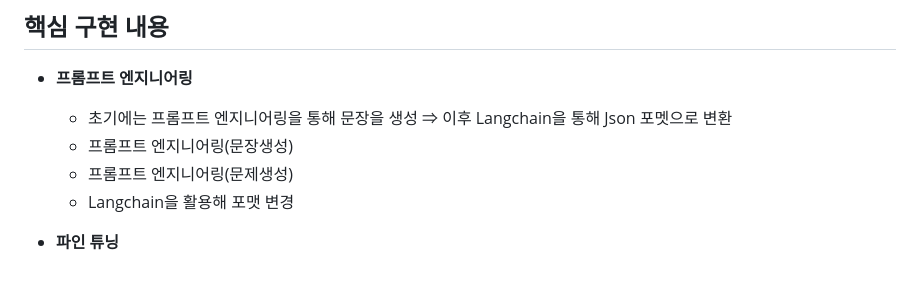
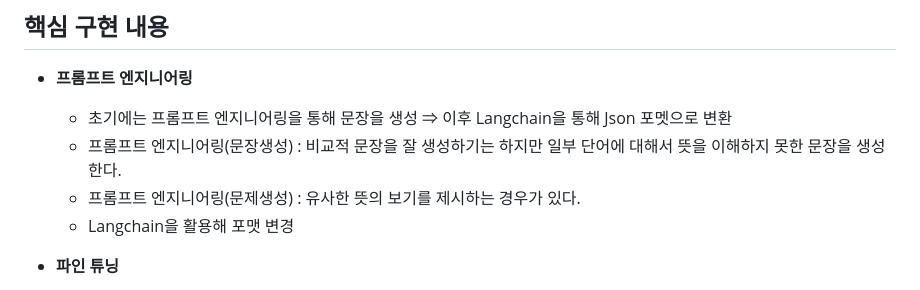
Before and after one commit to Kiruchoco/Portfolio, a Markdown page: Aivle_BigProjectBE_19/README.md, the part around the change. Drawn GitHub-style.

```diff
--- a/Aivle_BigProjectBE_19/README.md
+++ b/Aivle_BigProjectBE_19/README.md
@@ -41,8 +41,8 @@
 ## 핵심 구현 내용
 - **프롬프트 엔지니어링**
     - 초기에는 프롬프트 엔지니어링을 통해 문장을 생성 ⇒ 이후 Langchain을 통해 Json 포멧으로 변환
-    - 프롬프트 엔지니어링(문장생성)
-    - 프롬프트 엔지니어링(문제생성)
+    - 프롬프트 엔지니어링(문장생성) : 비교적 문장을 잘 생성하기는 하지만 일부 단어에 대해서 뜻을 이해하지 못한 문장을 생성한다.
+    - 프롬프트 엔지니어링(문제생성) : 유사한 뜻의 보기를 제시하는 경우가 있다.
     - Langchain을 활용해 포맷 변경
 
 - **파인 튜닝**
```
